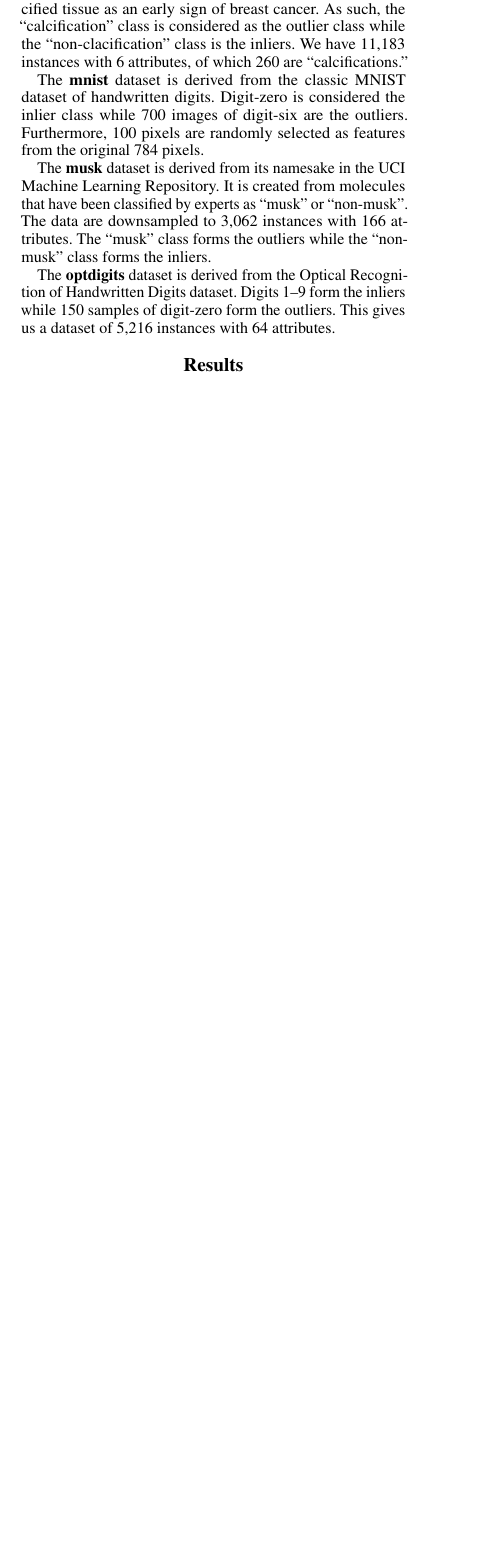
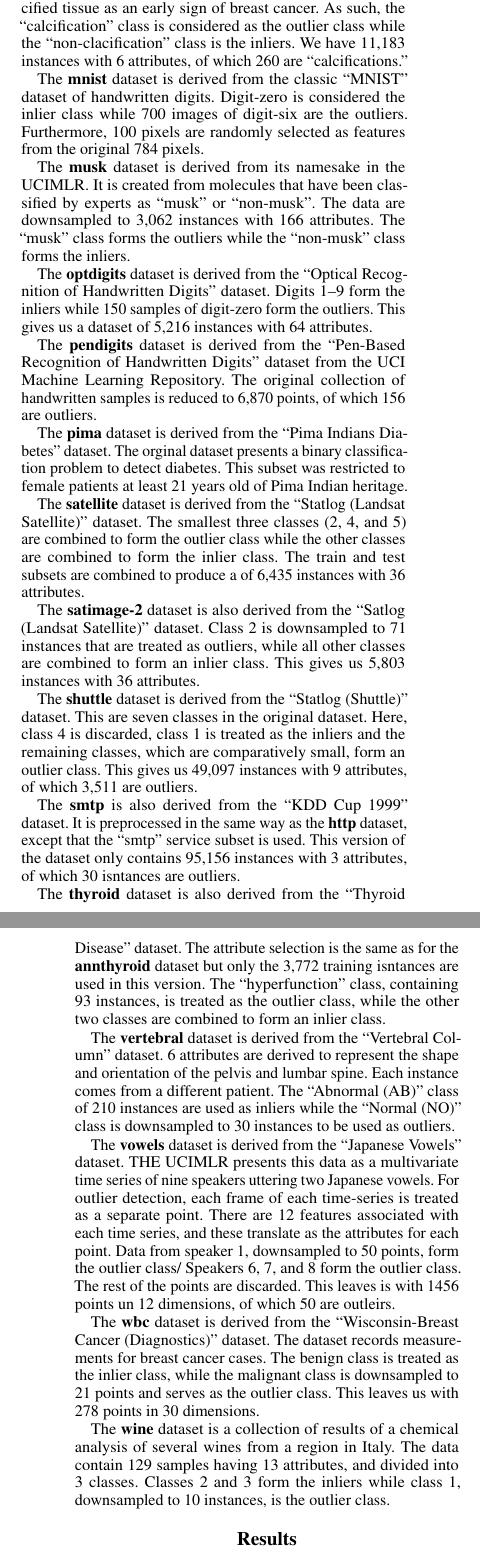
Before and after one commit to URI-ABD/chaoda-paper, a LaTeX paper (paper.tex, which reads sections/2-methods.tex): part of one column of page 4 of 6 before the commit and two parts of the columns of pages 4 and 5 of 7 after it, the two joined at a grey line, cut so that both start at the same text, the shorter picture padded with empty space. Compiled offline with pdfLaTeX.

Commit message:
finished methods and labelled intro subsubsections

```diff
--- a/sections/2-methods.tex
+++ b/sections/2-methods.tex
@@ -204,52 +205,66 @@ Its goal is to use x-ray images of human breasts to find calcified tissue as an
 As such, the ``calcification'' class is considered as the outlier class while the ``non-clacification'' class is the inliers.
 We have 11,183 instances with 6 attributes, of which 260 are ``calcifications.''
 
-The \textbf{mnist} dataset is derived from the classic MNIST dataset of handwritten digits.
+The \textbf{mnist} dataset is derived from the classic ``MNIST'' dataset of handwritten digits.
 Digit-zero is considered the inlier class while 700 images of digit-six are the outliers.
 Furthermore, 100 pixels are randomly selected as features from the original 784 pixels.
 
-The \textbf{musk} dataset is derived from its namesake in the UCI Machine Learning Repository.
+The \textbf{musk} dataset is derived from its namesake in the UCIMLR\@.
 It is created from molecules that have been classified by experts as ``musk'' or ``non-musk''.
 The data are downsampled to 3,062 instances with 166 attributes.
 The ``musk'' class forms the outliers while the ``non-musk'' class forms the inliers.
 
-The \textbf{optdigits} dataset is derived from the Optical Recognition of Handwritten Digits dataset.
+The \textbf{optdigits} dataset is derived from the ``Optical Recognition of Handwritten Digits'' dataset.
 Digits 1--9 form the inliers while 150 samples of digit-zero form the outliers.
 This gives us a dataset of 5,216 instances with 64 attributes.
 
-% The \textbf{pendigits} dataset is derived from the Pen-Based Recognition of Handwritten Digits dataset from the UCI Machine Learning Repository.
-% The original collection of handwritten samples is reduced to 6,870 points, of which 156 are outliers.
+The \textbf{pendigits} dataset is derived from the ``Pen-Based Recognition of Handwritten Digits'' dataset from the UCI Machine Learning Repository.
+The original collection of handwritten samples is reduced to 6,870 points, of which 156 are outliers.
 
-% The \textbf{pima} dataset is derived from the Pima Indians diabetes dataset.
-% Among other constraints, this dataset was preprocessed to include only female patients at least 21 years of age.
+The \textbf{pima} dataset is derived from the ``Pima Indians Diabetes'' dataset.
+The orginal dataset presents a binary classification problem to detect diabetes.
+This subset was restricted to female patients at least 21 years old of Pima Indian heritage.
 
-% The \textbf{satellite} dataset is derived from the Statlog dataset.
-% The smallest three classes (2, 4, and 5) are considered outliers while the other classes are combined to form the inliers.
+The \textbf{satellite} dataset is derived from the ``Statlog (Landsat Satellite)'' dataset.
+The smallest three classes (2, 4, and 5) are combined to form the outlier class while the other classes are combined to form the inlier class.
+The train and test subsets are combined to produce a of 6,435 instances with 36 attributes.
 
-% The \textbf{satimage-2} dataset is derived from the Satlog dataset.
-% Class 2 is downsampled to form 71 outliers.
+The \textbf{satimage-2} dataset is also derived from the ``Satlog (Landsat Satellite)'' dataset.
+Class 2 is downsampled to 71 instances that are treated as outliers, while all other classes are combined to form an inlier class.
+This gives us 5,803 instances with 36 attributes.
 
-% The \textbf{shuttle} dataset is also derived from the Statlog dataset.
-% Here, the smallest five classes (2, 3, 5, 6, and 7) are combined to form the outliers while class 1 forms the inliers.
-% Class 4 is discarded.
+The \textbf{shuttle} dataset is derived from the ``Statlog (Shuttle)'' dataset.
+This are seven classes in the original dataset.
+Here, class 4 is discarded, class 1 is treated as the inliers and the remaining classes, which are comparatively small, form an outlier class.
+This gives us 49,097 instances with 9 attributes, of which 3,511 are outliers.
 
-% The \textbf{smtp} is also derived from the KDD Cup 1999 dataset.
-% There are 4 attributes to use for prediction.
-% This version of the dataset only contains 95,156 points, of which 30 are outliers.
+The \textbf{smtp} is also derived from the ``KDD Cup 1999'' dataset.
+It is preprocessed in the same way as the \textbf{http} dataset, except that the ``smtp'' service subset is used.
+This version of the dataset only contains 95,156 instances with 3 attributes, of which 30 isntances are outliers.
 
-% The \textbf{thyroid} dataset is derived from the thyroid disease dataset.
-% The ``hyperfunction'' class, containing 93 instances, is treated as the outlier class.
-% There are a total of 3,772 points in this dataset.
+The \textbf{thyroid} dataset is also derived from the ``Thyroid Disease'' dataset.
+The attribute selection is the same as for the \textbf{annthyroid} dataset but only the 3,772 training isntances are used in this version.
+The ``hyperfunction'' class, containing 93 instances, is treated as the outlier class, while the other two classes are combined to form an inlier class.
 
-% The \textbf{vertebral} dataset is a 6-dimensional dataset build by Dr. Henrique da Mota.
-% The `Abnormal' class of 210 instances are used as inliers while the `Normal' class is downsampled to 30 instances to form the outliers.
+The \textbf{vertebral} dataset is derived from the ``Vertebral Column'' dataset.
+6 attributes are derived to represent the shape and orientation of the pelvis and lumbar spine.
+Each instance comes from a different patient.
+The ``Abnormal (AB)'' class of 210 instances are used as inliers while the ``Normal (NO)'' class is downsampled to 30 instances to be used as outliers.
 
-% The \textbf{vowels} dataset is derived from the Japanese Vowels dataset.
-% For each utterance by speakers in the original data, 12 features are derived for anomaly detection.
-% Utterances by speaker 1 are downsampled to 50 instances and marked as outliers.
+The \textbf{vowels} dataset is derived from the ``Japanese Vowels'' dataset.
+THE UCIMLR presents this data as a multivariate time series of nine speakers uttering two Japanese vowels.
+For outlier detection, each frame of each time-series is treated as a separate point.
+There are 12 features associated with each time series, and these translate as the attributes for each point.
+Data from speaker 1, downsampled to 50 points, form the outlier class/
+Speakers 6, 7, and 8 form the outlier class.
+The rest of the points are discarded.
+This leaves is with 1456 points un 12 dimensions, of which 50 are outleirs.
 
-% The \textbf{wbc} dataset is derived from the Wisconsin-Breast Cancer dataset.
-% The malignant class is downsampled to 21 points, which are considered outliers.
+The \textbf{wbc} dataset is derived from the ``Wisconsin-Breast Cancer (Diagnostics)'' dataset.
+The dataset records measurements for breast cancer cases.
+The benign class is treated as the inlier class, while the malignant class is downsampled to 21 points and serves as the outlier class.
+This leaves us with 278 points in 30 dimensions.
 
-% The \textbf{wine} dataset is a collection of results of a chemical analysis of wines from a region in Italy.
-% Classes 2 and 3 form the inliers while class 1, downsampled to 10 instances, is the outlier class.
+The \textbf{wine} dataset is a collection of results of a chemical analysis of several wines from a region in Italy.
+The data contain 129 samples having 13 attributes, and divided into 3 classes.
+Classes 2 and 3 form the inliers while class 1, downsampled to 10 instances, is the outlier class.
```
Also changed, not shown: sections/1-introduction.tex (+34 -6 lines), sections/3-results.tex (+9 -9 lines), sections/4-discussion.tex (+42 -42 lines), sections/5-acknowledgements.tex (+1 -1 lines), paper.pdf (deleted), paper.tex (line endings or trailing spaces), sections/2-methods.tex (21 more changed lines), 1 other file.
